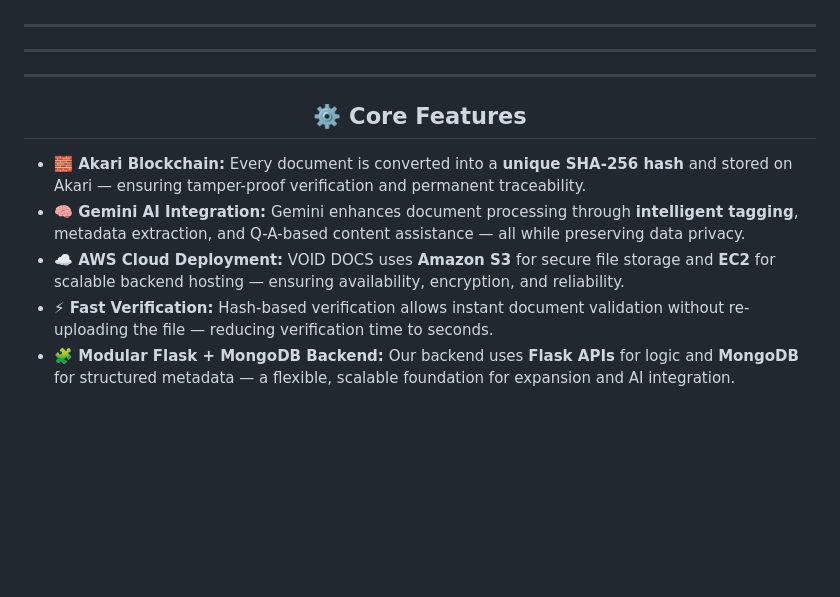
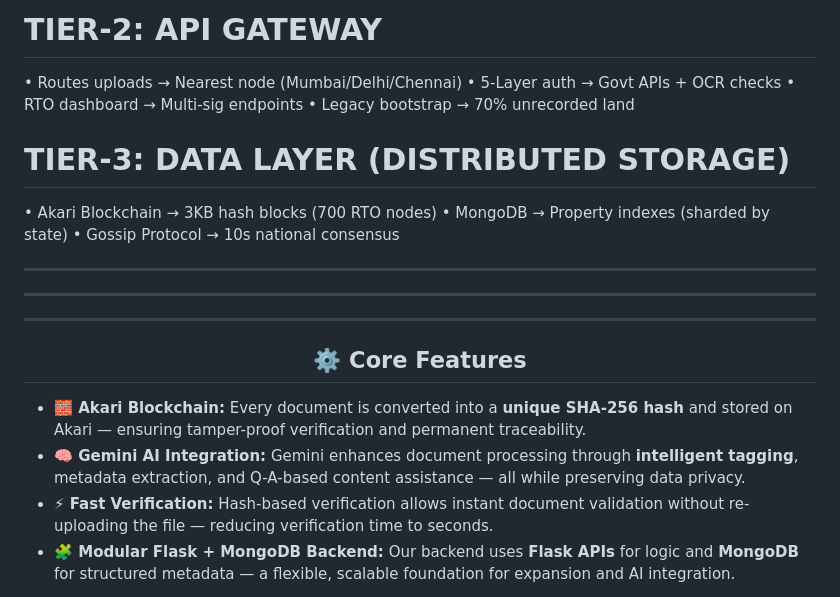
Before and after one commit to JaiKishore-x17/VOID_DOCS, a Markdown page: README.md, the part around one of its changes. Rendered like a GitHub page; blank space fills up the shorter version.

```diff
--- a/README.md
+++ b/README.md
@@ -42,3 +82,14 @@ a secure, decentralized, and instantly verifiable record system — ensuring
+# TIER-2: API GATEWAY
+• Routes uploads → Nearest node (Mumbai/Delhi/Chennai)
+• 5-Layer auth → Govt APIs + OCR checks
+• RTO dashboard → Multi-sig endpoints
+• Legacy bootstrap → 70% unrecorded land
+
+# TIER-3: DATA LAYER (DISTRIBUTED STORAGE)
+• Akari Blockchain → 3KB hash blocks (700 RTO nodes)
+• MongoDB → Property indexes (sharded by state)
+• Gossip Protocol → 10s national consensus
+
 </p>
 
 </div>
@@ -60,9 +111,6 @@ Every document is converted into a <b>unique SHA-256 hash</b> and stored on Akar
 <li><b style="color:#ff3c3c;">🧠 Gemini AI Integration:</b>
 Gemini enhances document processing through <b>intelligent tagging</b>, metadata extraction, and Q-A-based content assistance — all while preserving data privacy.</li>
 
-<li><b style="color:#ff3c3c;">☁️ AWS Cloud Deployment:</b>
-VOID DOCS uses <b>Amazon S3</b> for secure file storage and <b>EC2</b> for scalable backend hosting — ensuring availability, encryption, and reliability.</li>
-
 <li><b style="color:#ff3c3c;">⚡ Fast Verification:</b>
 Hash-based verification allows instant document validation without re-uploading the file — reducing verification time to seconds.</li>
 
```
Also changed, not shown: other parts of README.md (+47 -63 lines).
